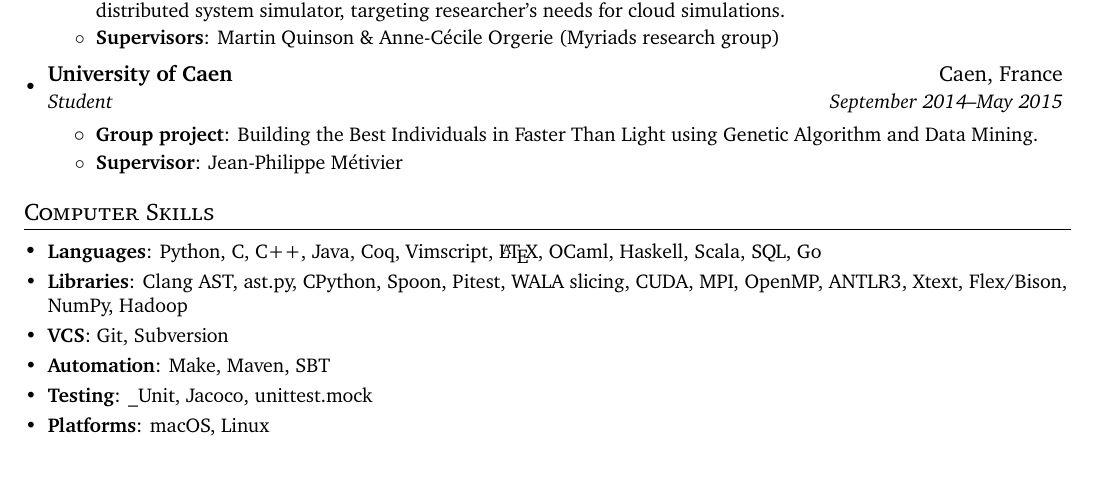
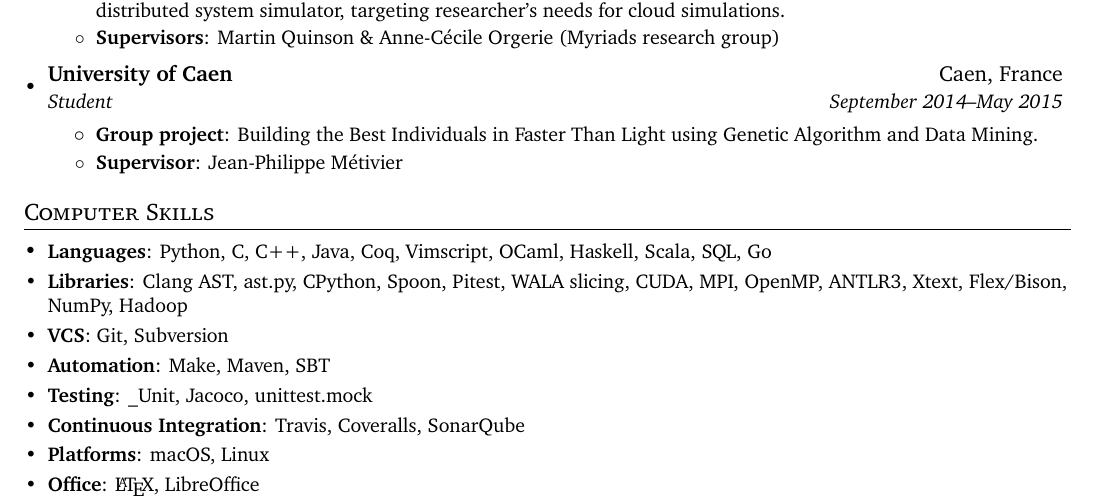
Before and after one commit to sbihel/cv, a LaTeX CV (cv.tex): part of page 1 of 2, cut so that both start at the same text. Compiled offline with XeLaTeX.

Commit message:
More skills

```diff
--- a/cv.tex
+++ b/cv.tex
@@ -134,12 +134,14 @@
 % -----------------------------------------------------------------------------
 \section{Computer Skills}
 \begin{itemize}[leftmargin=*]
-  \headingSubItem{Languages}{Python, C, C++, Java, Coq, Vimscript, \LaTeX, OCaml, Haskell, Scala, SQL, Go}
+  \headingSubItem{Languages}{Python, C, C++, Java, Coq, Vimscript, OCaml, Haskell, Scala, SQL, Go}
   \headingSubItem{Libraries}{Clang AST, ast.py, CPython, Spoon, Pitest, WALA slicing, CUDA, MPI, OpenMP, ANTLR3, Xtext, Flex/Bison, NumPy, Hadoop}
   \headingSubItem{VCS}{Git, Subversion}
   \headingSubItem{Automation}{Make, Maven, SBT}
   \headingSubItem{Testing}{\_Unit, Jacoco, unittest.mock}
+  \headingSubItem{Continuous Integration}{Travis, Coveralls, SonarQube}
   \headingSubItem{Platforms}{macOS, Linux}
+  \headingSubItem{Office}{\LaTeX, LibreOffice}
 \end{itemize}
 
 
```
Also changed, not shown: resume.tex (+3 -1 lines), cv.pdf, resume.pdf.
